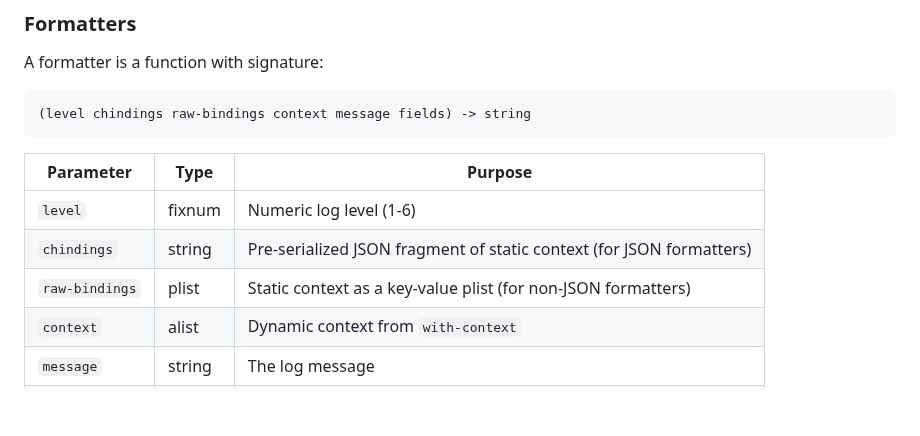
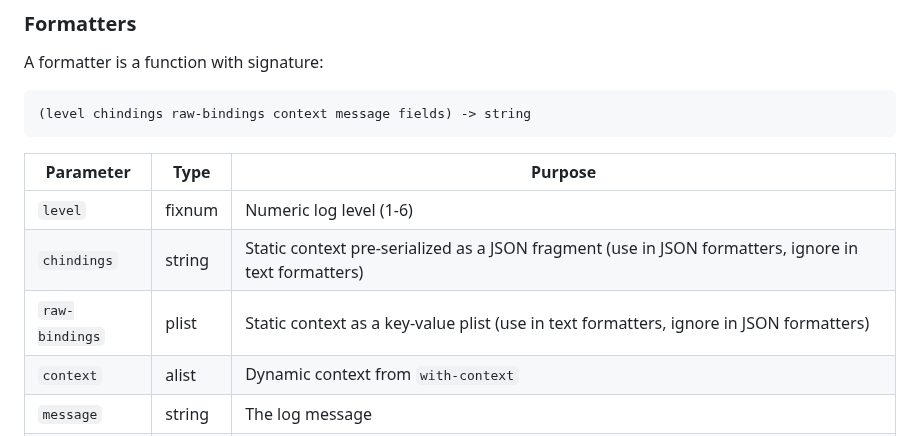
Before and after one commit to ivanbulanov/cl-bark, a Markdown page: README.md, the part around the change. GitHub-like rendering; blank space fills up the shorter version.

Commit message:
Clarify chindings/raw-bindings: both always present, pick one per formatter

```diff
--- a/README.md
+++ b/README.md
@@ -381,8 +381,8 @@ A formatter is a function with signature:
 | Parameter | Type | Purpose |
 |-----------|------|---------|
 | `level` | fixnum | Numeric log level (1-6) |
-| `chindings` | string | Pre-serialized JSON fragment of static context (for JSON formatters) |
-| `raw-bindings` | plist | Static context as a key-value plist (for non-JSON formatters) |
+| `chindings` | string | Static context pre-serialized as a JSON fragment (use in JSON formatters, ignore in text formatters) |
+| `raw-bindings` | plist | Static context as a key-value plist (use in text formatters, ignore in JSON formatters) |
 | `context` | alist | Dynamic context from `with-context` |
 | `message` | string | The log message |
 | `fields` | plist | Per-call fields from the `&rest` args |
```
